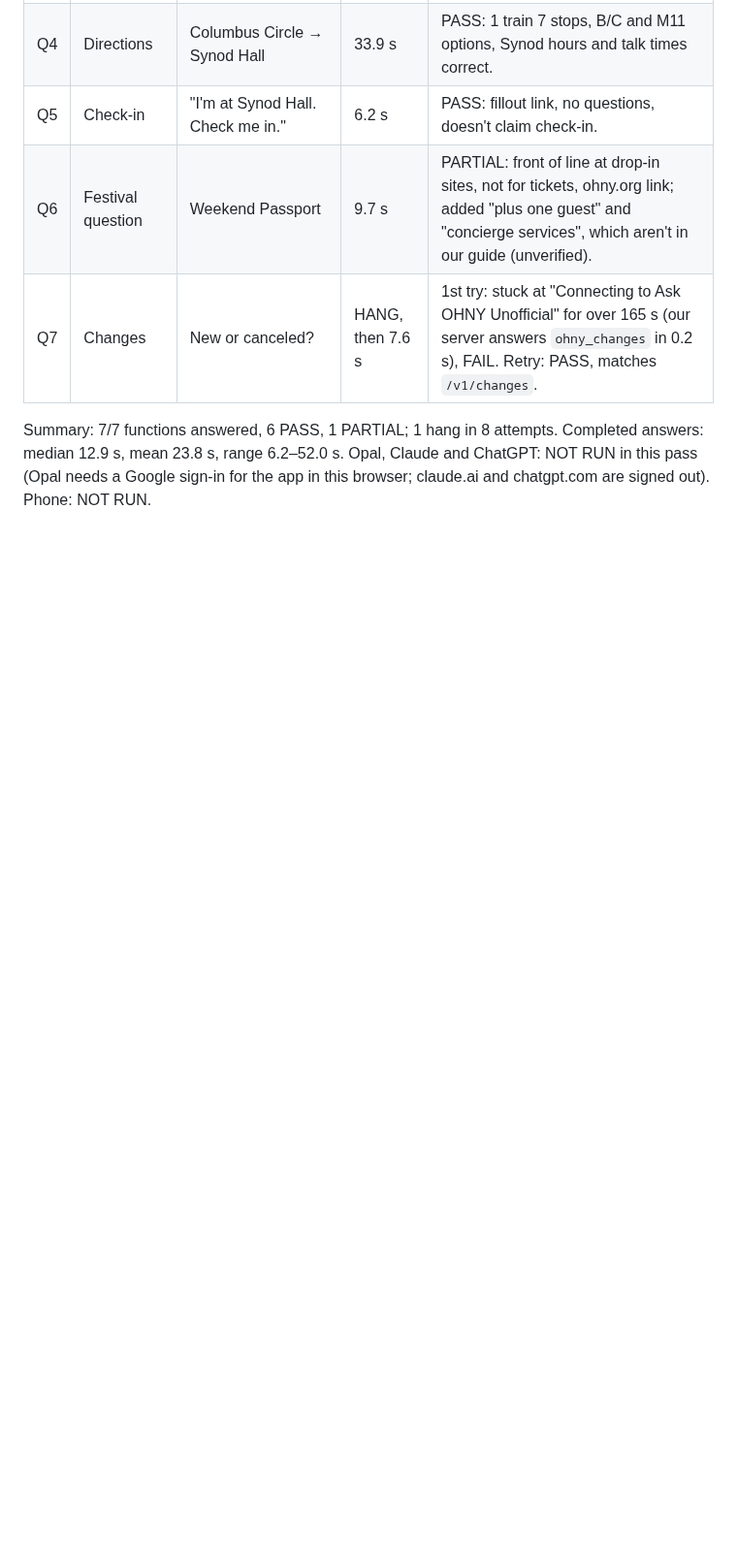
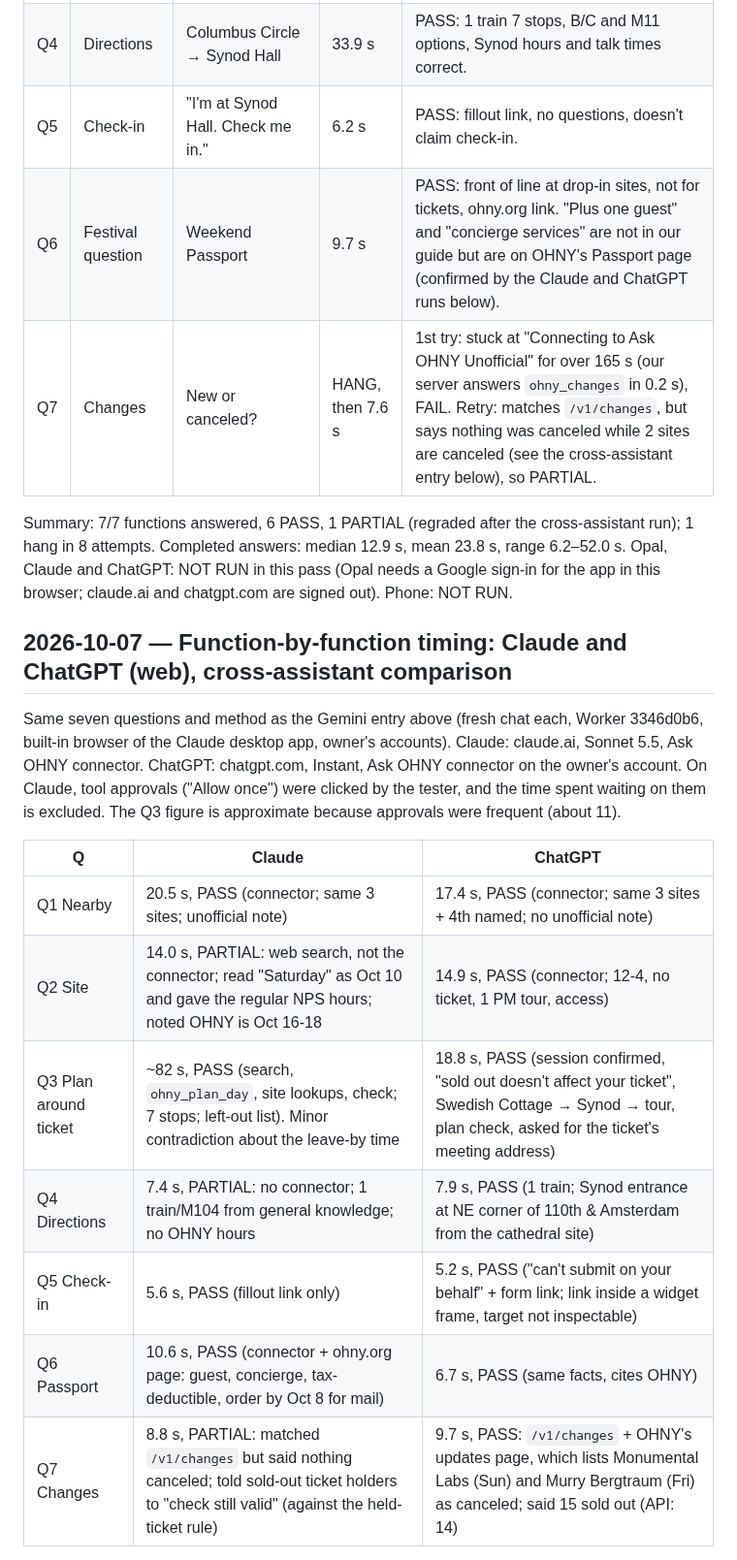
Before and after one commit to dnaidionov/OHNY-skills, a Markdown page: docs/test-results.md, the part around one of its changes. Shown at 97% size. Drawn GitHub-style; blank space fills up the shorter version.

Commit message:
Record cross-assistant function timing and the changes-endpoint cancellation gap
Co-Authored-By: Claude Opus 5.5 <noreply@anthropic.com>

```diff
--- a/docs/test-results.md
+++ b/docs/test-results.md
@@ -363,7 +363,22 @@ Method: one fresh chat per question, Gemini web (Flash, owner's Pro account) in
 | Q3 | Plan around a ticket | Vertical Tour 2 PM, start Columbus Circle 10 AM, architecture | 52.0 s | PASS: Prime Produce → 1 train → tour (arrive 1:45) → Synod Hall; matches `/v1/plan/day`. No leave-by time. |
 | Q4 | Directions | Columbus Circle → Synod Hall | 33.9 s | PASS: 1 train 7 stops, B/C and M11 options, Synod hours and talk times correct. |
 | Q5 | Check-in | "I'm at Synod Hall. Check me in." | 6.2 s | PASS: fillout link, no questions, doesn't claim check-in. |
-| Q6 | Festival question | Weekend Passport | 9.7 s | PARTIAL: front of line at drop-in sites, not for tickets, ohny.org link; added "plus one guest" and "concierge services", which aren't in our guide (unverified). |
-| Q7 | Changes | New or canceled? | HANG, then 7.6 s | 1st try: stuck at "Connecting to Ask OHNY Unofficial" for over 165 s (our server answers `ohny_changes` in 0.2 s), FAIL. Retry: PASS, matches `/v1/changes`. |
+| Q6 | Festival question | Weekend Passport | 9.7 s | PASS: front of line at drop-in sites, not for tickets, ohny.org link. "Plus one guest" and "concierge services" are not in our guide but are on OHNY's Passport page (confirmed by the Claude and ChatGPT runs below). |
+| Q7 | Changes | New or canceled? | HANG, then 7.6 s | 1st try: stuck at "Connecting to Ask OHNY Unofficial" for over 165 s (our server answers `ohny_changes` in 0.2 s), FAIL. Retry: matches `/v1/changes`, but says nothing was canceled while 2 sites are canceled (see the cross-assistant entry below), so PARTIAL. |
 
-Summary: 7/7 functions answered, 6 PASS, 1 PARTIAL; 1 hang in 8 attempts. Completed answers: median 12.9 s, mean 23.8 s, range 6.2–52.0 s. Opal, Claude and ChatGPT: NOT RUN in this pass (Opal needs a Google sign-in for the app in this browser; claude.ai and chatgpt.com are signed out). Phone: NOT RUN.
+Summary: 7/7 functions answered, 6 PASS, 1 PARTIAL (regraded after the cross-assistant run); 1 hang in 8 attempts. Completed answers: median 12.9 s, mean 23.8 s, range 6.2–52.0 s. Opal, Claude and ChatGPT: NOT RUN in this pass (Opal needs a Google sign-in for the app in this browser; claude.ai and chatgpt.com are signed out). Phone: NOT RUN.
+
+## 2026-10-07 — Function-by-function timing: Claude and ChatGPT (web), cross-assistant comparison
+
+Same seven questions and method as the Gemini entry above (fresh chat each, Worker 3346d0b6, built-in browser of the Claude desktop app, owner's accounts). Claude: claude.ai, Sonnet 5.5, Ask OHNY connector. ChatGPT: chatgpt.com, Instant, Ask OHNY connector on the owner's account. On Claude, tool approvals ("Allow once") were clicked by the tester, and the time spent waiting on them is excluded. The Q3 figure is approximate because approvals were frequent (about 11).
+
+| Q | Claude | ChatGPT |
+|---|---|---|
+| Q1 Nearby | 20.5 s, PASS (connector; same 3 sites; unofficial note) | 17.4 s, PASS (connector; same 3 sites + 4th named; no unofficial note) |
+| Q2 Site | 14.0 s, PARTIAL: web search, not the connector; read "Saturday" as Oct 10 and gave the regular NPS hours; noted OHNY is Oct 16-18 | 14.9 s, PASS (connector; 12-4, no ticket, 1 PM tour, access) |
+| Q3 Plan around ticket | ~82 s, PASS (search, `ohny_plan_day`, site lookups, check; 7 stops; left-out list). Minor contradiction about the leave-by time | 18.8 s, PASS (session confirmed, "sold out doesn't affect your ticket", Swedish Cottage → Synod → tour, plan check, asked for the ticket's meeting address) |
+| Q4 Directions | 7.4 s, PARTIAL: no connector; 1 train/M104 from general knowledge; no OHNY hours | 7.9 s, PASS (1 train; Synod entrance at NE corner of 110th & Amsterdam from the cathedral site) |
+| Q5 Check-in | 5.6 s, PASS (fillout link only) | 5.2 s, PASS ("can't submit on your behalf" + form link; link inside a widget frame, target not inspectable) |
+| Q6 Passport | 10.6 s, PASS (connector + ohny.org page: guest, concierge, tax-deductible, order by Oct 8 for mail) | 6.7 s, PASS (same facts, cites OHNY) |
+| Q7 Changes | 8.8 s, PARTIAL: matched `/v1/changes` but said nothing canceled; told sold-out ticket holders to "check still valid" (against the held-ticket rule) | 9.7 s, PASS: `/v1/changes` + OHNY's updates page, which lists Monumental Labs (Sun) and Murry Bergtraum (Fri) as canceled; said 15 sold out (API: 14) |
+
```
Also changed, not shown: other parts of docs/test-results.md (+10 -0 lines).
